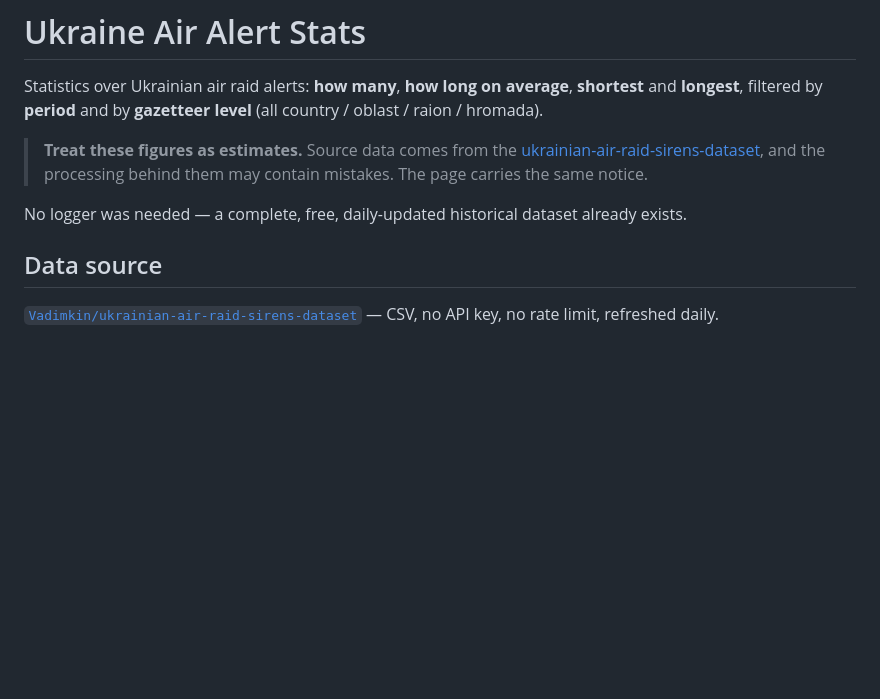
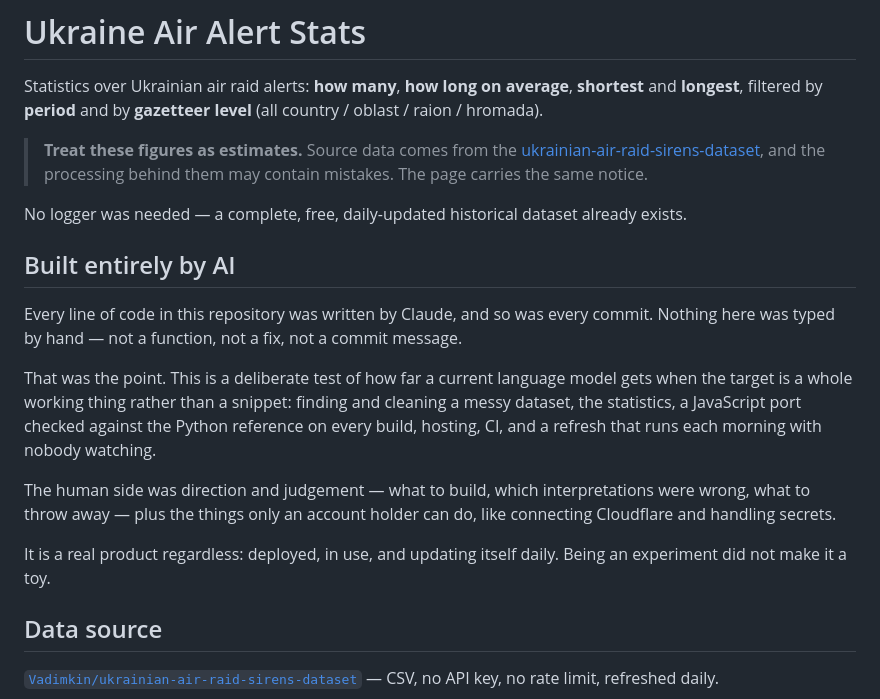
Before and after one commit to JustJimer/ukraine-air-alert-stats, a Markdown page: README.md, the part around the change. GitHub-like rendering; blank space fills up the shorter version.

Commit message:
Record that the repository was written entirely by AI
Every line of code and every commit here came from Claude; none of it was
typed by hand. That was deliberate — a test of how far a current model
gets when the target is a whole working product rather than a snippet.

Says so plainly near the top, along with what the human side actually was:
direction, judgement about what to keep or discard, and the account-level
work a model cannot do. And that being an experiment did not stop it being
a real deployed tool with users.

Co-Authored-By: Claude Opus 5 <noreply@anthropic.com>

```diff
--- a/README.md
+++ b/README.md
@@ -10,6 +10,25 @@ Statistics over Ukrainian air raid alerts: **how many**, **how long on average**
 > same notice.
 
 No logger was needed — a complete, free, daily-updated historical dataset already exists.
+
+## Built entirely by AI
+
+Every line of code in this repository was written by Claude, and so was every
+commit. Nothing here was typed by hand — not a function, not a fix, not a
+commit message.
+
+That was the point. This is a deliberate test of how far a current language
+model gets when the target is a whole working thing rather than a snippet:
+finding and cleaning a messy dataset, the statistics, a JavaScript port checked
+against the Python reference on every build, hosting, CI, and a refresh that
+runs each morning with nobody watching.
+
+The human side was direction and judgement — what to build, which
+interpretations were wrong, what to throw away — plus the things only an account
+holder can do, like connecting Cloudflare and handling secrets.
+
+It is a real product regardless: deployed, in use, and updating itself daily.
+Being an experiment did not make it a toy.
 
 ## Data source
 
```
